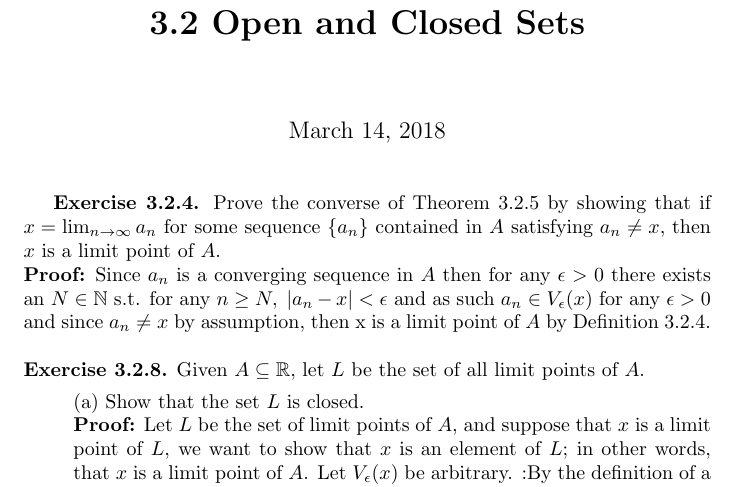
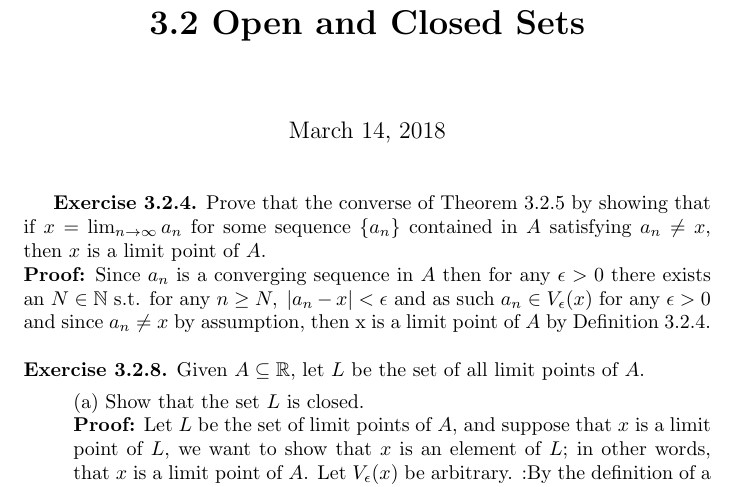
Before and after one commit to amimul/Math-Courses-Solutions, a LaTeX problem sheet (Real Analysis/Assignment #7/Section 3.2.tex): part of page 1 of 2, cut so that both start at the same text. Compiled offline with pdfLaTeX.

Commit message:
Some changes for better readability.

```diff
--- a/Real Analysis/Assignment #7/Section 3.2.tex
+++ b/Real Analysis/Assignment #7/Section 3.2.tex
@@ -3,7 +3,7 @@
 \title{\textbf{3.2 Open and Closed Sets}}
 \begin{document}
 	\maketitle
-\textbf{Exercise 3.2.4.} Prove the converse of Theorem 3.2.5 by showing that if $x = \lim_{n \to \infty}a_n$ for some sequence $\{ a_n \}$ contained in $A$ satisfying $a_n \neq x$, then $x$ is a limit point of $A$.  \\
+	\textbf{Exercise 3.2.4.} Prove that the converse of Theorem 3.2.5 by showing that if $x = \lim_{n \to \infty}a_n$ for some sequence $\{ a_n \}$ contained in $A$ satisfying $a_n \neq x$, then $x$ is a limit point of $A$.  \\
 	\textbf{Proof:} Since $a_n$ is a converging sequence in $A$ then for any $\epsilon > 0$ there exists an $N \in \mathbb{N}$ s.t. for any $n \geq N, \; |a_n - x| < \epsilon$ and as such $a_n \in V_\epsilon(x)$ for any $\epsilon > 0$ and since $a_n \neq x$ by assumption, then x is a limit point of $A$ by Definition 3.2.4. \\ \\
 	\textbf{Exercise 3.2.8.} Given $A \subseteq \mathbb{R}$, let $L$ be the set of all limit points of $A$.
 	\begin{itemize}
```
Also changed, not shown: Real Analysis/Assignment #7/Section 3.3.tex (+1 -2 lines), Abstract Algebra/Chapter 4/Section 4.1.pdf, Abstract Algebra/Chapter 4/Section 4.1.tex (indentation only), Real Analysis/Assignment #7/Section 3.2.pdf, Real Analysis/Assignment #7/Section 3.3.pdf, Real Analysis/Assignment #7/Section 3.4.pdf, Real Analysis/Assignment #7/Section 3.4.tex (indentation only). Lines whose indentation alone changed are shown as unchanged.
